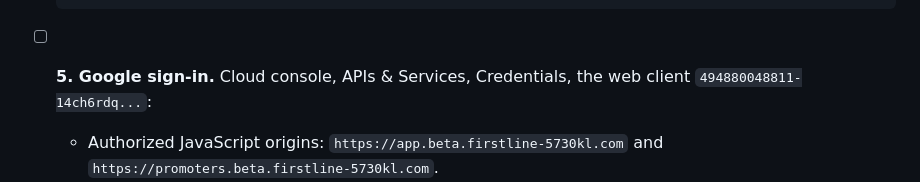
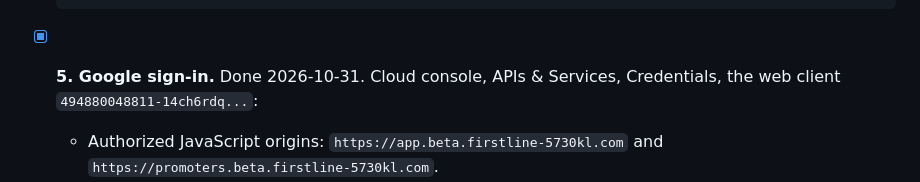
Before and after one commit to masidav/firstline, a Markdown page: docs/OWNER_TODO.md, the part around the change. Drawn GitHub-style.

Commit message:
Owner to-do: step 5 (Google sign-in origins) done
Co-Authored-By: Claude Fable 5.1 <noreply@anthropic.com>

````diff
--- a/docs/OWNER_TODO.md
+++ b/docs/OWNER_TODO.md
@@ -48,7 +48,7 @@ sign-in. Spotify, concerts, and Apple need provider accounts first (section B).
   gcloud certificate-manager certificates list --format='table(name.basename(), managed.domains.list(), managed.state)'
   ```
 
-- [ ] **5. Google sign-in.** Cloud console, APIs & Services, Credentials, the web client
+- [x] **5. Google sign-in.** Done 2026-10-31. Cloud console, APIs & Services, Credentials, the web client
   `494880048811-14ch6rdq...`:
   - Authorized JavaScript origins: `https://app.beta.firstline-5730kl.com` and `https://promoters.beta.firstline-5730kl.com`.
   - Authorized redirect URIs: `https://app.beta.firstline-5730kl.com/google-callback` and
````
